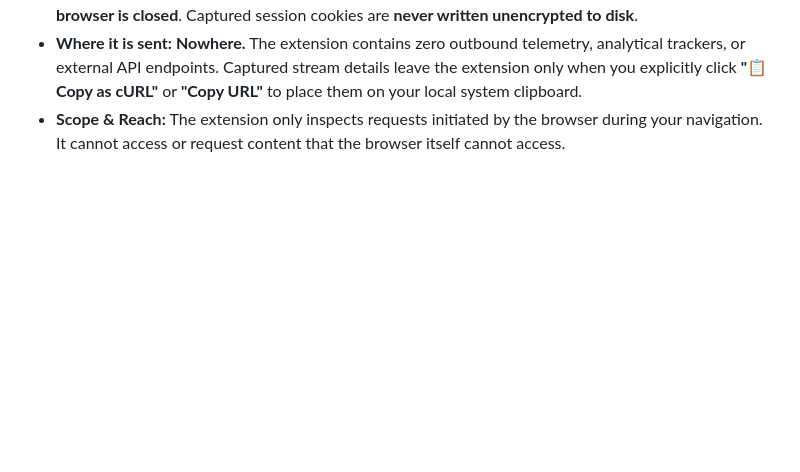
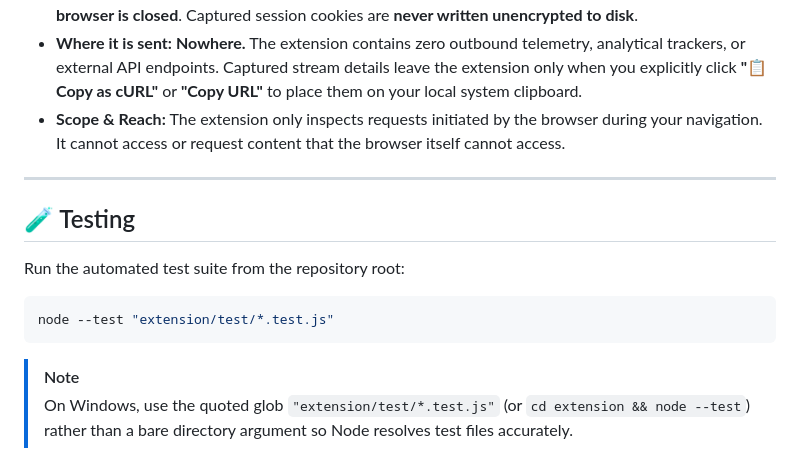
Before and after one commit to naravid19/N_m3u8DL_RE_GUI, a Markdown page: extension/README.md, the part around the change. Rendered like a GitHub page; blank space fills up the shorter version.

Commit message:
docs(extension): fix the node --test invocation

````diff
--- a/extension/README.md
+++ b/extension/README.md
@@ -40,3 +40,16 @@ When installing this extension unpacked or from source, the browser prompts for
 * **Where it is kept:** Stored strictly in `chrome.storage.session` (in-memory only). Data survives background service-worker sleeps within the browsing session, but is **instantly purged when the browser is closed**. Captured session cookies are **never written unencrypted to disk**.
 * **Where it is sent:** **Nowhere.** The extension contains zero outbound telemetry, analytical trackers, or external API endpoints. Captured stream details leave the extension only when you explicitly click **"📋 Copy as cURL"** or **"Copy URL"** to place them on your local system clipboard.
 * **Scope & Reach:** The extension only inspects requests initiated by the browser during your navigation. It cannot access or request content that the browser itself cannot access.
+
+---
+
+## 🧪 Testing
+
+Run the automated test suite from the repository root:
+
+```bash
+node --test "extension/test/*.test.js"
+```
+
+> [!NOTE]
+> On Windows, use the quoted glob `"extension/test/*.test.js"` (or `cd extension && node --test`) rather than a bare directory argument so Node resolves test files accurately.
````
